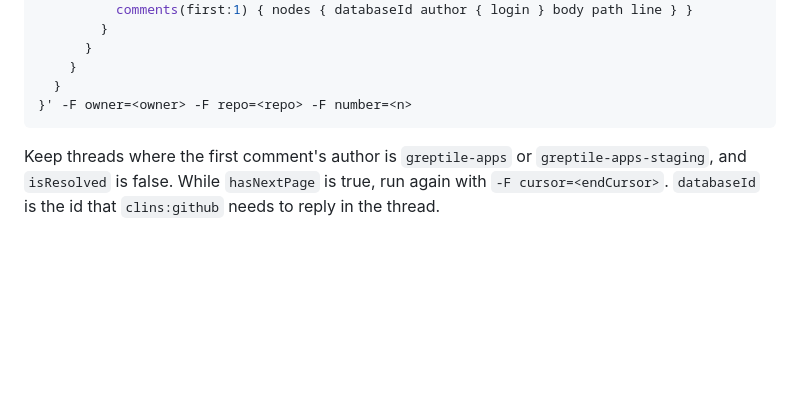
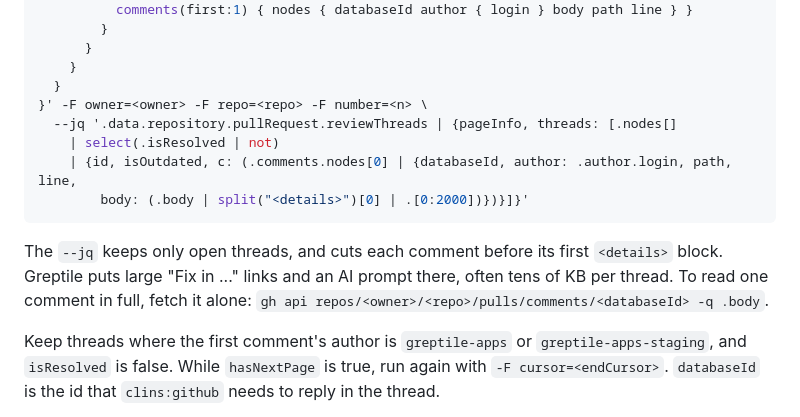
Before and after one commit to clins1994/skills, a Markdown page: skills/greptile/SKILL.md, the part around the change. Drawn GitHub-style; blank space fills up the shorter version.

Commit message:
greptile: cut thread bodies before their details block
Greptile thread bodies carry tens of KB of fix links and prompts. The query now keeps only open threads and the text before the first details block.

Co-Authored-By: Claude Opus 5.5 <noreply@anthropic.com>

````diff
--- a/skills/greptile/SKILL.md
+++ b/skills/greptile/SKILL.md
@@ -54,8 +54,14 @@ query($owner:String!, $repo:String!, $number:Int!, $cursor:String) {
       }
     }
   }
-}' -F owner=<owner> -F repo=<repo> -F number=<n>
+}' -F owner=<owner> -F repo=<repo> -F number=<n> \
+  --jq '.data.repository.pullRequest.reviewThreads | {pageInfo, threads: [.nodes[]
+    | select(.isResolved | not)
+    | {id, isOutdated, c: (.comments.nodes[0] | {databaseId, author: .author.login, path, line,
+        body: (.body | split("<details>")[0] | .[0:2000])})}]}'
 ```
+
+The `--jq` keeps only open threads, and cuts each comment before its first `<details>` block. Greptile puts large "Fix in ..." links and an AI prompt there, often tens of KB per thread. To read one comment in full, fetch it alone: `gh api repos/<owner>/<repo>/pulls/comments/<databaseId> -q .body`.
 
 Keep threads where the first comment's author is `greptile-apps` or `greptile-apps-staging`, and `isResolved` is false. While `hasNextPage` is true, run again with `-F cursor=<endCursor>`. `databaseId` is the id that `clins:github` needs to reply in the thread.
 
````
